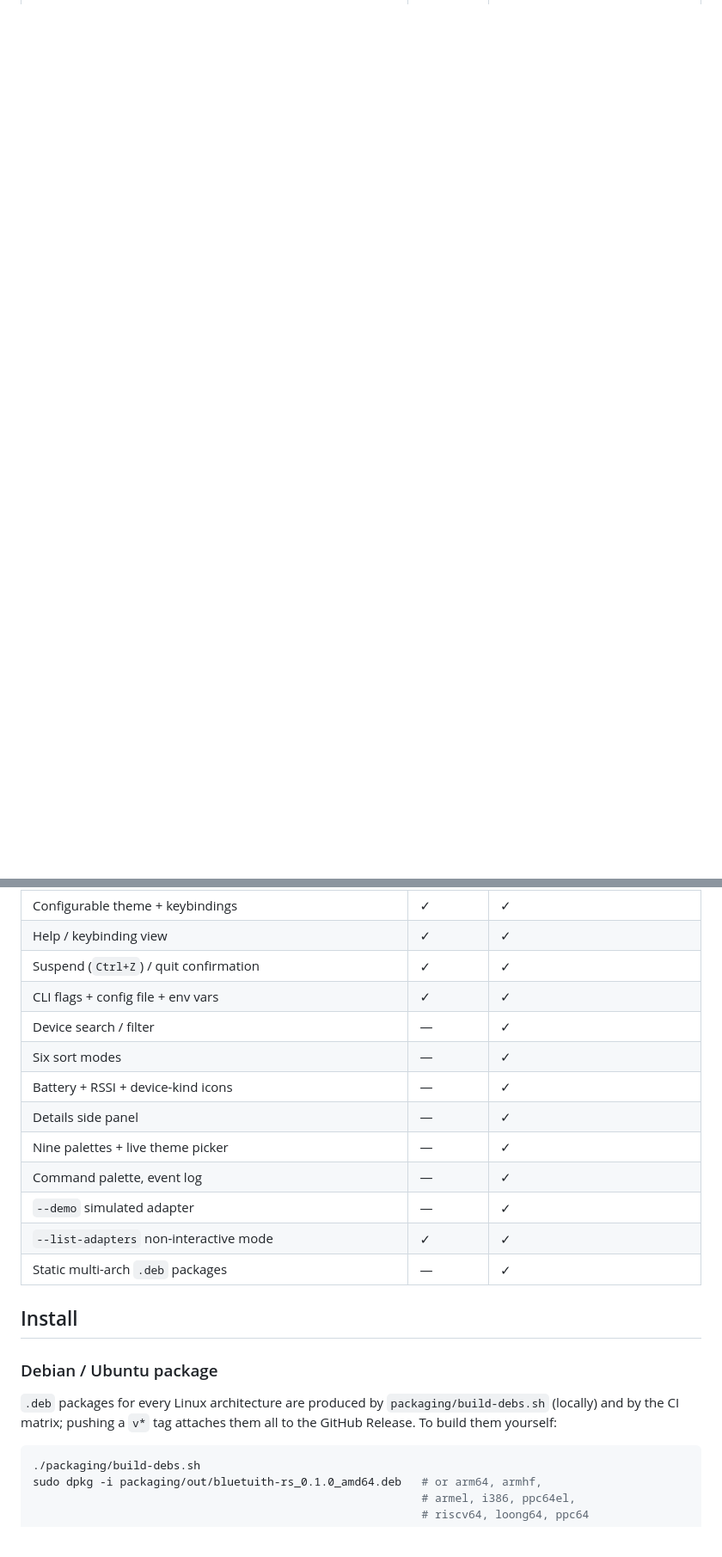
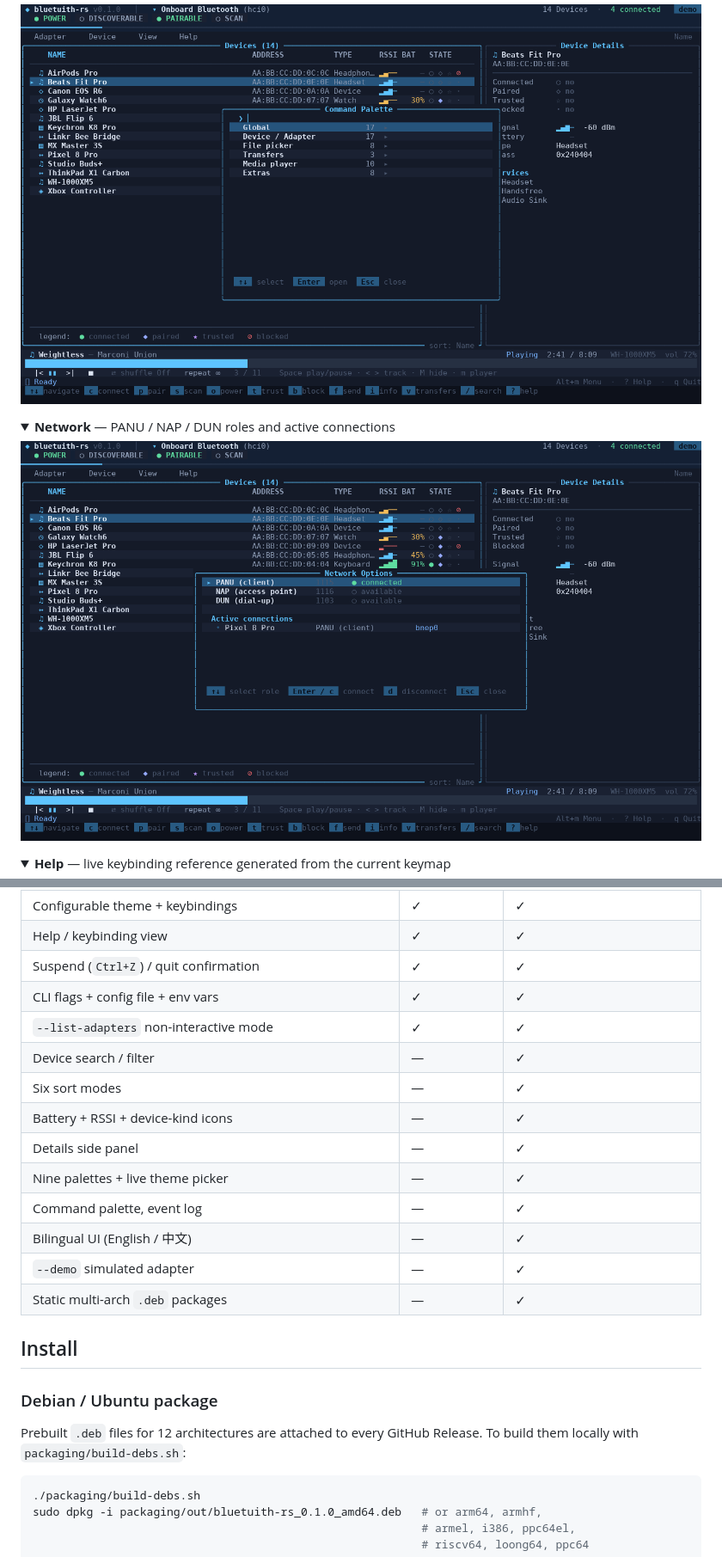
Before and after one commit to Novice-PG/bluetuith-rs, a Markdown page: README.md, 2 parts joined by grey strips. Shown at 86% size. Drawn GitHub-style; pictures changed too: assets/screenshot-network.png (added), assets/screenshot-palette.png (added); folded sections open; blank space fills up the shorter version.

````diff
--- a/README.md
+++ b/README.md
@@ -43,0 +95,14 @@ Rust. It keeps feature parity with the original and adds a few extras.
+![Command palette](assets/screenshot-palette.png)
+
+</details>
+
+<details>
+<summary><b>Network</b> — PANU / NAP / DUN roles and active connections</summary>
+
+![Network overlay](assets/screenshot-network.png)
+
+</details>
+
+<details>
+<summary><b>Help</b> — live keybinding reference generated from the current keymap</summary>
+
@@ -60,23 +139,23 @@ Rust. It keeps feature parity with the original and adds a few extras.
 | Help / keybinding view | ✓ | ✓ |
 | Suspend (`Ctrl+Z`) / quit confirmation | ✓ | ✓ |
 | CLI flags + config file + env vars | ✓ | ✓ |
+| `--list-adapters` non-interactive mode | ✓ | ✓ |
 | Device search / filter | — | ✓ |
 | Six sort modes | — | ✓ |
 | Battery + RSSI + device-kind icons | — | ✓ |
 | Details side panel | — | ✓ |
 | Nine palettes + live theme picker | — | ✓ |
 | Command palette, event log | — | ✓ |
+| Bilingual UI (English / 中文) | — | ✓ |
 | `--demo` simulated adapter | — | ✓ |
-| `--list-adapters` non-interactive mode | ✓ | ✓ |
 | Static multi-arch `.deb` packages | — | ✓ |
 
 ## Install
 
 ### Debian / Ubuntu package
 
-`.deb` packages for every Linux architecture are produced by
-`packaging/build-debs.sh` (locally) and by the CI matrix; pushing a `v*` tag
-attaches them all to the GitHub Release. To build them yourself:
+Prebuilt `.deb` files for 12 architectures are attached to every GitHub
+Release. To build them locally with `packaging/build-debs.sh`:
 
 ```sh
 ./packaging/build-debs.sh
````
Also changed, not shown: other parts of README.md (+147 -38 lines), assets/screenshot-about.png (added), assets/screenshot-files.png (added), assets/screenshot-help.png (added), assets/screenshot-player.png (added), 1 other file.
